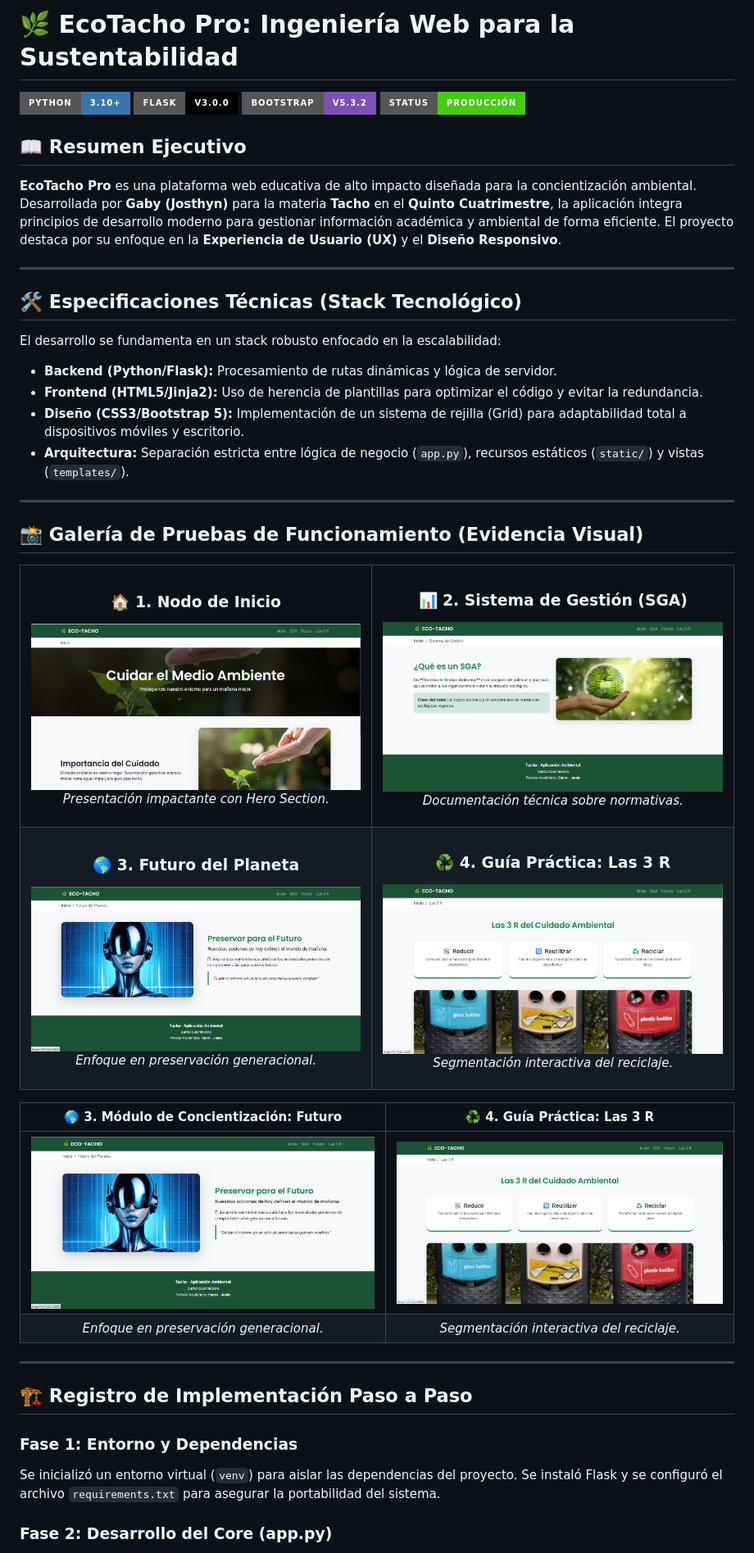
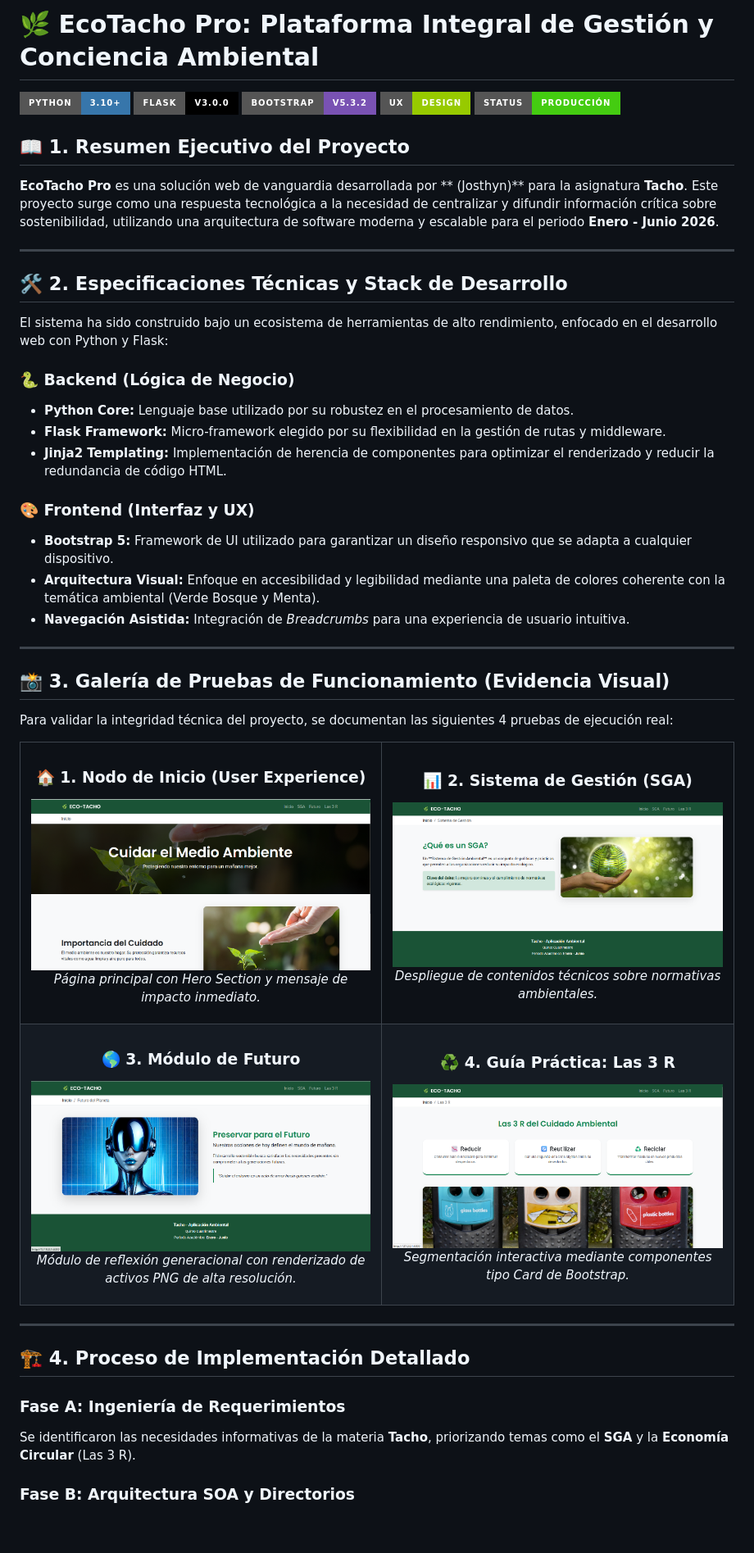
Before and after one commit to JOSTHONS/EcoTacho-Pro, a Markdown page: README.md, the part around one of its changes. Shown at 82% size. Rendered like a GitHub page; badges without logos; blank space fills up the shorter version.

```diff
--- a/README.md
+++ b/README.md
@@ -1,68 +1,73 @@
-# 🌿 EcoTacho Pro: Ingeniería Web para la Sustentabilidad
+# 🌿 EcoTacho Pro: Plataforma Integral de Gestión y Conciencia Ambiental
 
 ![Python](https://img.shields.io/badge/Python-3.10+-3776AB?style=for-the-badge&logo=python&logoColor=white)
 ![Flask](https://img.shields.io/badge/Flask-v3.0.0-000000?style=for-the-badge&logo=flask)
 ![Bootstrap](https://img.shields.io/badge/Bootstrap-v5.3.2-7952B3?style=for-the-badge&logo=bootstrap&logoColor=white)
+![User Experience](https://img.shields.io/badge/UX-Design-green?style=for-the-badge)
 ![Status](https://img.shields.io/badge/Status-Producción-success?style=for-the-badge)
 
-## 📖 Resumen Ejecutivo
+## 📖 1. Resumen Ejecutivo del Proyecto
 
-**EcoTacho Pro** es una plataforma web educativa de alto impacto diseñada para la concientización ambiental. Desarrollada por **Gaby (Josthyn)** para la materia **Tacho** en el **Quinto Cuatrimestre**, la aplicación integra principios de desarrollo moderno para gestionar información académica y ambiental de forma eficiente. El proyecto destaca por su enfoque en la **Experiencia de Usuario (UX)** y el **Diseño Responsivo**.
+**EcoTacho Pro** es una solución web de vanguardia desarrollada por ** (Josthyn)** para la asignatura **Tacho**. Este proyecto surge como una respuesta tecnológica a la necesidad de centralizar y difundir información crítica sobre sostenibilidad, utilizando una arquitectura de software moderna y escalable para el periodo **Enero - Junio 2026**.
 
 ---
 
-## 🛠️ Especificaciones Técnicas (Stack Tecnológico)
+## 🛠️ 2. Especificaciones Técnicas y Stack de Desarrollo
 
-El desarrollo se fundamenta en un stack robusto enfocado en la escalabilidad:
+El sistema ha sido construido bajo un ecosistema de herramientas de alto rendimiento, enfocado en el desarrollo web con Python y Flask:
 
-- **Backend (Python/Flask):** Procesamiento de rutas dinámicas y lógica de servidor.
-- **Frontend (HTML5/Jinja2):** Uso de herencia de plantillas para optimizar el código y evitar la redundancia.
-- **Diseño (CSS3/Bootstrap 5):** Implementación de un sistema de rejilla (Grid) para adaptabilidad total a dispositivos móviles y escritorio.
-- **Arquitectura:** Separación estricta entre lógica de negocio (`app.py`), recursos estáticos (`static/`) y vistas (`templates/`).
+### 🐍 Backend (Lógica de Negocio)
+
+- **Python Core:** Lenguaje base utilizado por su robustez en el procesamiento de datos.
+- **Flask Framework:** Micro-framework elegido por su flexibilidad en la gestión de rutas y middleware.
+- **Jinja2 Templating:** Implementación de herencia de componentes para optimizar el renderizado y reducir la redundancia de código HTML.
+
+### 🎨 Frontend (Interfaz y UX)
+
+- **Bootstrap 5:** Framework de UI utilizado para garantizar un diseño responsivo que se adapta a cualquier dispositivo.
+- **Arquitectura Visual:** Enfoque en accesibilidad y legibilidad mediante una paleta de colores coherente con la temática ambiental (Verde Bosque y Menta).
+- **Navegación Asistida:** Integración de _Breadcrumbs_ para una experiencia de usuario intuitiva.
 
 ---
 
-## 📸 Galería de Pruebas de Funcionamiento (Evidencia Visual)
+## 📸 3. Galería de Pruebas de Funcionamiento (Evidencia Visual)
+
+Para validar la integridad técnica del proyecto, se documentan las siguientes 4 pruebas de ejecución real:
 
 <table style="width:100%">
   <tr>
     <td align="center" style="width:50%">
-      <h3>🏠 1. Nodo de Inicio</h3>
+      <h3>🏠 1. Nodo de Inicio (User Experience)</h3>
       <img src="static/images/Prueba1.png" alt="Prueba 1" width="100%">
-      <p><em>Presentación impactante con Hero Section.</em></p>
+      <p><em>Página principal con Hero Section y mensaje de impacto inmediato.</em></p>
     </td>
     <td align="center" style="width:50%">
       <h3>📊 2. Sistema de Gestión (SGA)</h3>
       <img src="static/images/Prueba2.png" alt="Prueba 2" width="100%">
-      <p><em>Documentación técnica sobre normativas.</em></p>
+      <p><em>Despliegue de contenidos técnicos sobre normativas ambientales.</em></p>
     </td>
   </tr>
   <tr>
     <td align="center" style="width:50%">
-      <h3>🌎 3. Futuro del Planeta</h3>
+      <h3>🌎 3. Módulo de Futuro</h3>
       <img src="static/images/Prueba3.png" alt="Prueba 3" width="100%">
-      <p><em>Enfoque en preservación generacional.</em></p>
+      <p><em>Módulo de reflexión generacional con renderizado de activos PNG de alta resolución.</em></p>
     </td>
     <td align="center" style="width:50%">
       <h3>♻️ 4. Guía Práctica: Las 3 R</h3>
       <img src="static/images/Prueba4.png" alt="Prueba 4" width="100%">
-      <p><em>Segmentación interactiva del reciclaje.</em></p>
+      <p><em>Segmentación interactiva mediante componentes tipo Card de Bootstrap.</em></p>
     </td>
   </tr>
 </table>
 
-| 🌎 3. Módulo de Concientización: Futuro |       ♻️ 4. Guía Práctica: Las 3 R        |
-| :-------------------------------------: | :---------------------------------------: |
-| ![Prueba 3](static/images/Prueba3.png)  |  ![Prueba 4](static/images/Prueba4.png)   |
-| _Enfoque en preservación generacional._ | _Segmentación interactiva del reciclaje._ |
-
 ---
 
-## 🏗️ Registro de Implementación Paso a Paso
+## 🏗️ 4. Proceso de Implementación Detallado
 
-### Fase 1: Entorno y Dependencias
+### Fase A: Ingeniería de Requerimientos
 
-Se inicializó un entorno virtual (`venv`) para aislar las dependencias del proyecto. Se instaló Flask y se configuró el archivo `requirements.txt` para asegurar la portabilidad del sistema.
+Se identificaron las necesidades informativas de la materia **Tacho**, priorizando temas como el **SGA** y la **Economía Circular** (Las 3 R).
 
-### Fase 2: Desarrollo del Core (app.py)
+### Fase B: Arquitectura SOA y Directorios
 
```
Also changed, not shown: other parts of README.md (+61 -12 lines).
